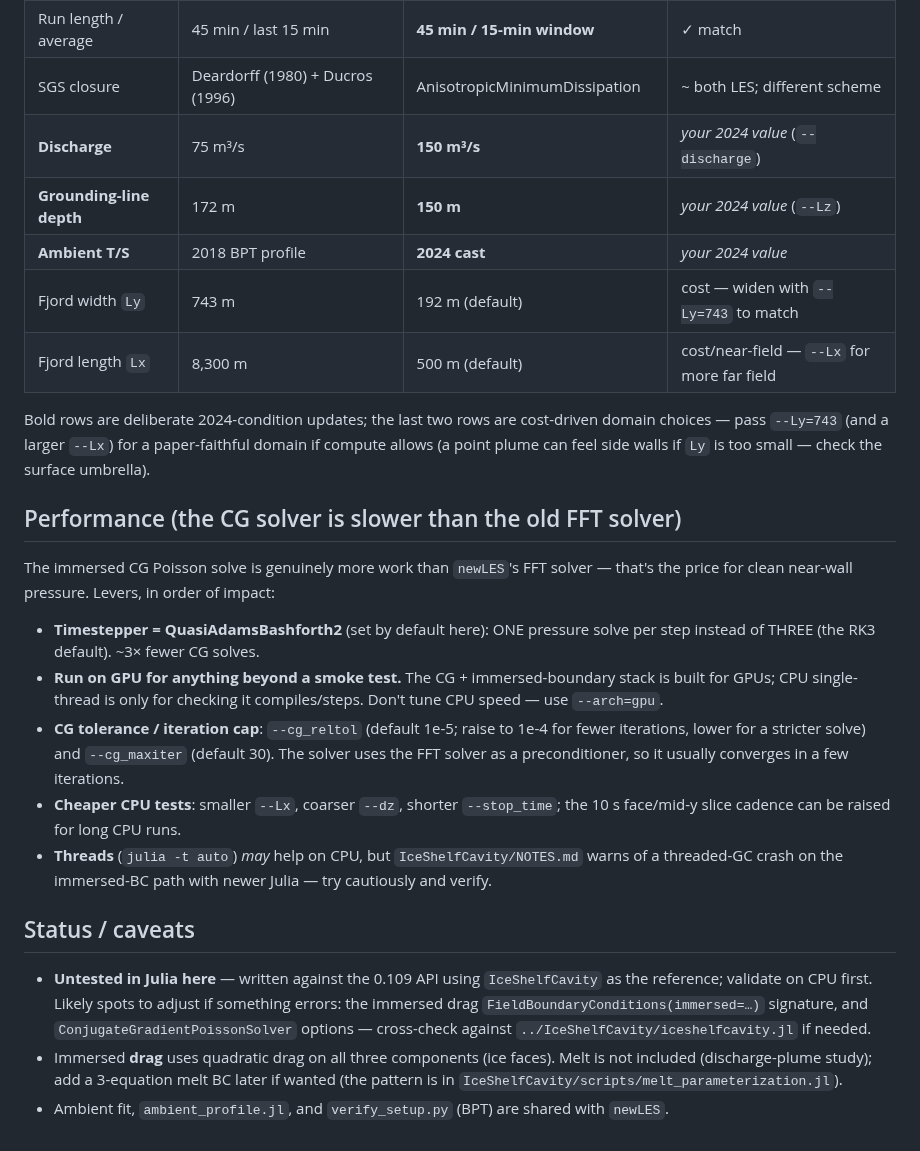
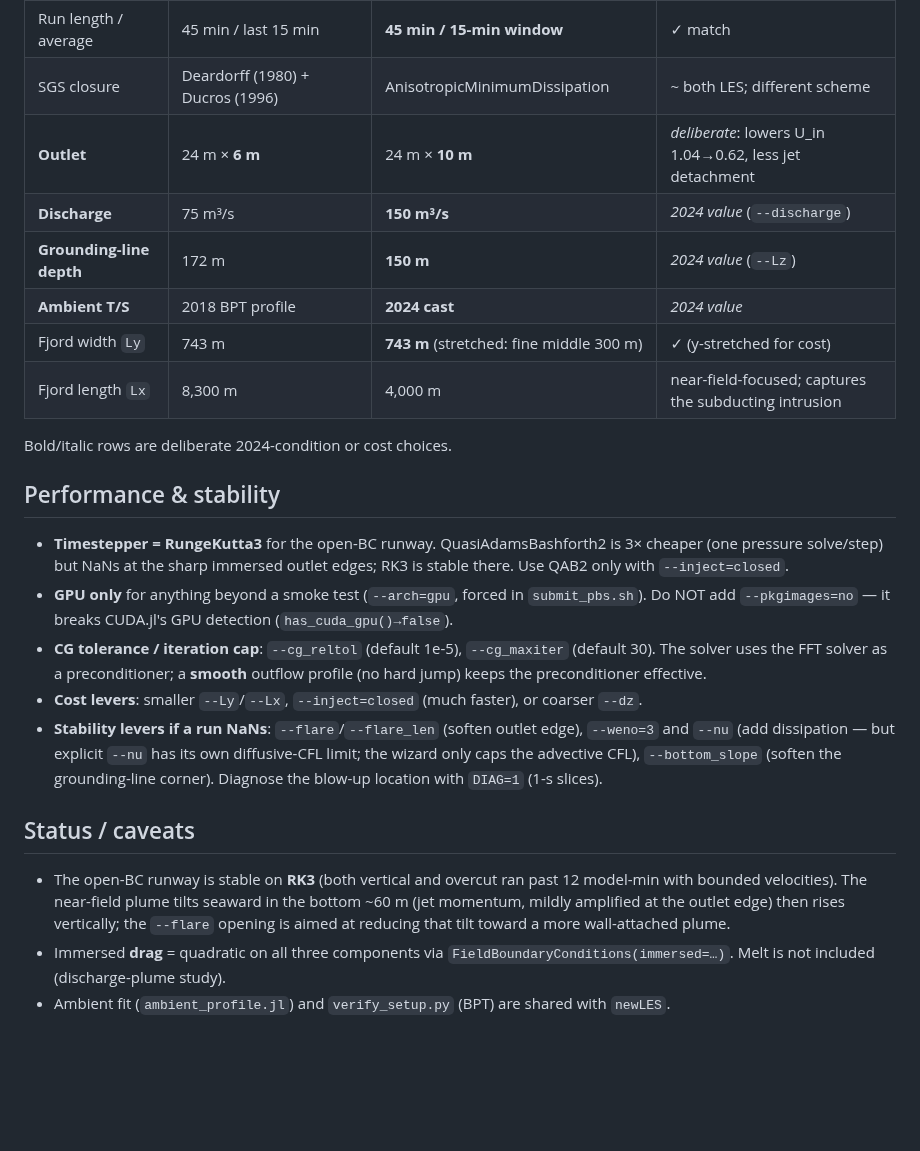
Before and after one commit to zhazorken/LESplume, a Markdown page: README.md, the part around one of its changes. Rendered like a GitHub page; blank space fills up the shorter version.

Commit message:
README: refresh for open-BC runway + RK3 + 24x10 + flared opening + stretched grid; add result figures

```diff
--- a/README.md
+++ b/README.md
@@ -112,40 +131,36 @@ The 3-D `*_fields.nc` are ~7 GB each; the 2-D `*_midy.nc`/`*_face.nc` slices (ev
 | Run length / average | 45 min / last 15 min | **45 min / 15-min window** | ✓ match |
 | SGS closure | Deardorff (1980) + Ducros (1996) | AnisotropicMinimumDissipation | ~ both LES; different scheme |
-| **Discharge** | 75 m³/s | **150 m³/s** | *your 2024 value* (`--discharge`) |
-| **Grounding-line depth** | 172 m | **150 m** | *your 2024 value* (`--Lz`) |
-| **Ambient T/S** | 2018 BPT profile | **2024 cast** | *your 2024 value* |
-| Fjord width `Ly` | 743 m | 192 m (default) | cost — widen with `--Ly=743` to match |
-| Fjord length `Lx` | 8,300 m | 500 m (default) | cost/near-field — `--Lx` for more far field |
+| **Outlet** | 24 m × **6 m** | 24 m × **10 m** | *deliberate*: lowers U_in 1.04→0.62, less jet detachment |
+| **Discharge** | 75 m³/s | **150 m³/s** | *2024 value* (`--discharge`) |
+| **Grounding-line depth** | 172 m | **150 m** | *2024 value* (`--Lz`) |
+| **Ambient T/S** | 2018 BPT profile | **2024 cast** | *2024 value* |
+| Fjord width `Ly` | 743 m | **743 m** (stretched: fine middle 300 m) | ✓ (y-stretched for cost) |
+| Fjord length `Lx` | 8,300 m | 4,000 m | near-field-focused; captures the subducting intrusion |
 
-Bold rows are deliberate 2024-condition updates; the last two rows are cost-driven domain
-choices — pass `--Ly=743` (and a larger `--Lx`) for a paper-faithful domain if compute allows
-(a point plume can feel side walls if `Ly` is too small — check the surface umbrella).
+Bold/italic rows are deliberate 2024-condition or cost choices.
 
-## Performance (the CG solver is slower than the old FFT solver)
+## Performance & stability
 
-The immersed CG Poisson solve is genuinely more work than `newLES`'s FFT solver — that's the
-price for clean near-wall pressure. Levers, in order of impact:
-
-- **Timestepper = QuasiAdamsBashforth2** (set by default here): ONE pressure solve per step
-  instead of THREE (the RK3 default). ~3× fewer CG solves.
-- **Run on GPU for anything beyond a smoke test.** The CG + immersed-boundary stack is built
-  for GPUs; CPU single-thread is only for checking it compiles/steps. Don't tune CPU speed —
-  use `--arch=gpu`.
-- **CG tolerance / iteration cap**: `--cg_reltol` (default 1e-5; raise to 1e-4 for fewer
-  iterations, lower for a stricter solve) and `--cg_maxiter` (default 30). The solver uses the
-  FFT solver as a preconditioner, so it usually converges in a few iterations.
-- **Cheaper CPU tests**: smaller `--Lx`, coarser `--dz`, shorter `--stop_time`; the 10 s
-  face/mid-y slice cadence can be raised for long CPU runs.
-- **Threads** (`julia -t auto`) *may* help on CPU, but `IceShelfCavity/NOTES.md` warns of a
-  threaded-GC crash on the immersed-BC path with newer Julia — try cautiously and verify.
+- **Timestepper = RungeKutta3** for the open-BC runway. QuasiAdamsBashforth2 is 3× cheaper (one
+  pressure solve/step) but NaNs at the sharp immersed outlet edges; RK3 is stable there. Use QAB2
+  only with `--inject=closed`.
+- **GPU only** for anything beyond a smoke test (`--arch=gpu`, forced in `submit_pbs.sh`). Do NOT
+  add `--pkgimages=no` — it breaks CUDA.jl's GPU detection (`has_cuda_gpu()→false`).
+- **CG tolerance / iteration cap**: `--cg_reltol` (default 1e-5), `--cg_maxiter` (default 30). The
+  solver uses the FFT solver as a preconditioner; a **smooth** outflow profile (no hard jump) keeps
+  the preconditioner effective.
+- **Cost levers**: smaller `--Ly`/`--Lx`, `--inject=closed` (much faster), or coarser `--dz`.
+- **Stability levers if a run NaNs**: `--flare`/`--flare_len` (soften outlet edge), `--weno=3` and
+  `--nu` (add dissipation — but explicit `--nu` has its own diffusive-CFL limit; the wizard only
+  caps the advective CFL), `--bottom_slope` (soften the grounding-line corner). Diagnose the
+  blow-up location with `DIAG=1` (1-s slices).
 
 ## Status / caveats
 
-- **Untested in Julia here** — written against the 0.109 API using `IceShelfCavity` as the
-  reference; validate on CPU first. Likely spots to adjust if something errors: the immersed
-  drag `FieldBoundaryConditions(immersed=…)` signature, and `ConjugateGradientPoissonSolver`
-  options — cross-check against `../IceShelfCavity/iceshelfcavity.jl` if needed.
-- Immersed **drag** uses quadratic drag on all three components (ice faces). Melt is not
-  included (discharge-plume study); add a 3-equation melt BC later if wanted (the pattern is
-  in `IceShelfCavity/scripts/melt_parameterization.jl`).
-- Ambient fit, `ambient_profile.jl`, and `verify_setup.py` (BPT) are shared with `newLES`.
+- The open-BC runway is stable on **RK3** (both vertical and overcut ran past 12 model-min with
+  bounded velocities). The near-field plume tilts seaward in the bottom ~60 m (jet momentum, mildly
+  amplified at the outlet edge) then rises vertically; the `--flare` opening is aimed at reducing
+  that tilt toward a more wall-attached plume.
+- Immersed **drag** = quadratic on all three components via `FieldBoundaryConditions(immersed=…)`.
+  Melt is not included (discharge-plume study).
+- Ambient fit (`ambient_profile.jl`) and `verify_setup.py` (BPT) are shared with `newLES`.
```
Also changed, not shown: other parts of README.md (+79 -60 lines), figures/flared_opening.png (added), figures/overcut_transect.png (added), figures/vertical_transect.png (added).
